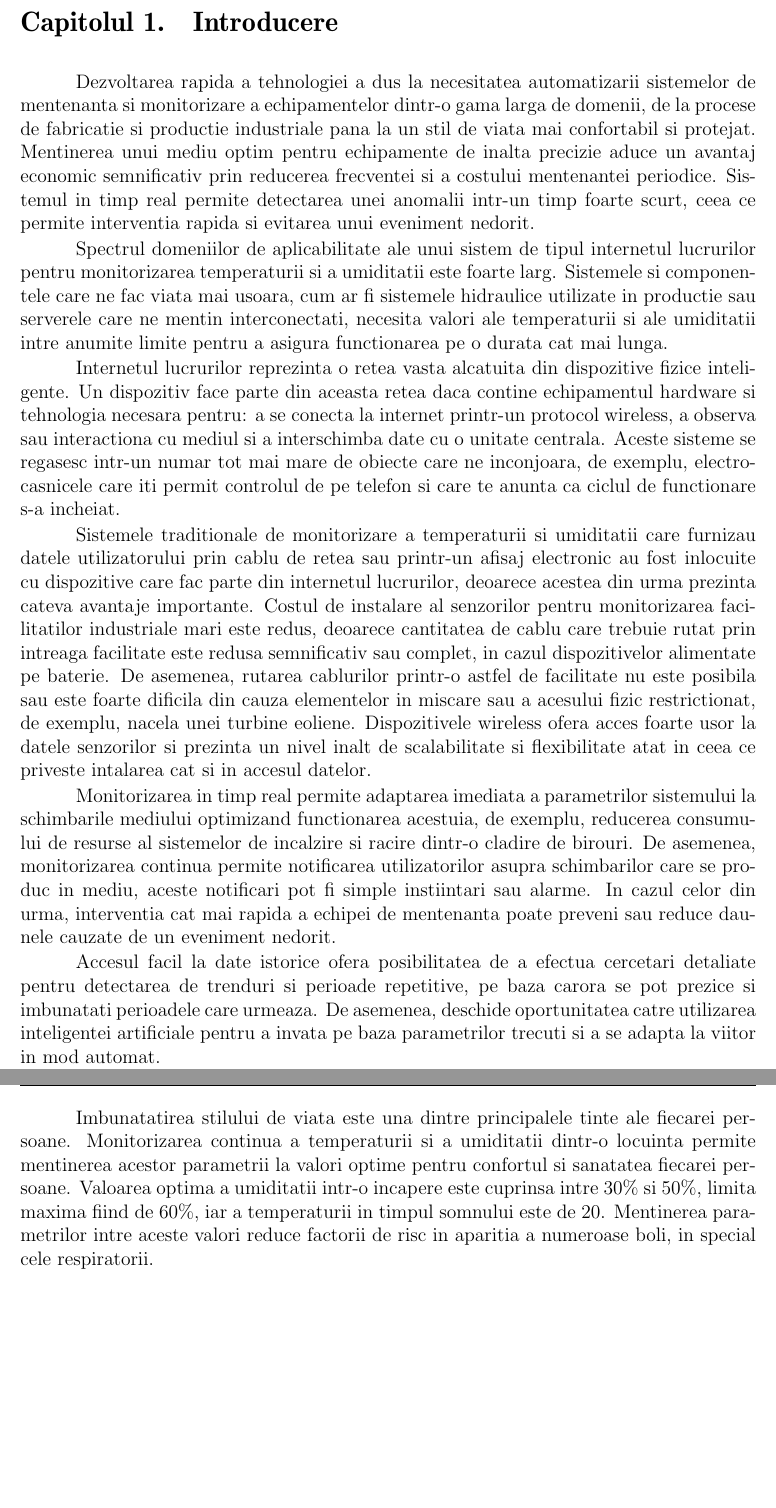
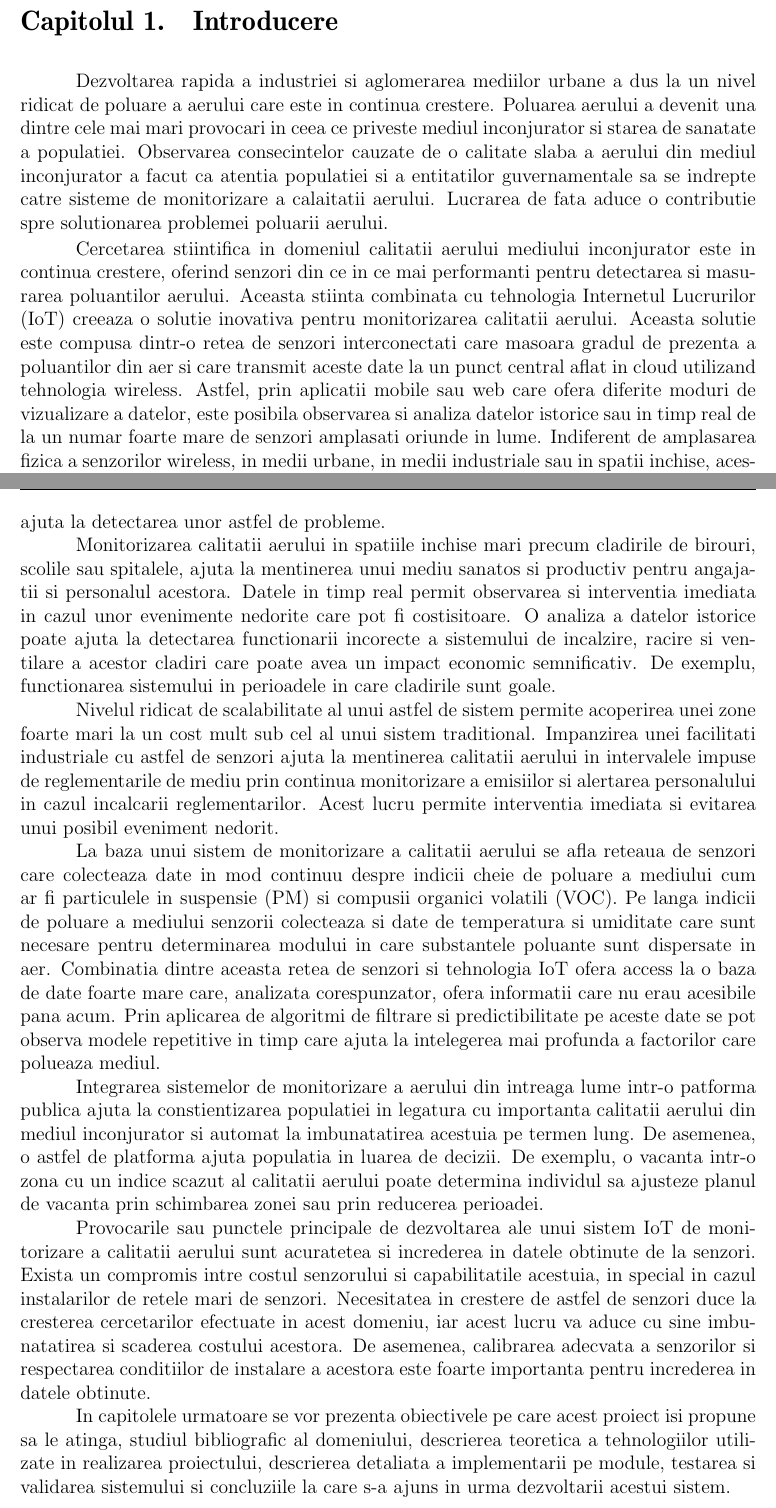
Before and after one commit to Coposescu/IoTDocumentation, a LaTeX thesis (templateLaTeX-Rom-2024/templateLaTeX-Rom/licenta.tex, which reads templateLaTeX-Rom-2024/templateLaTeX-Rom/introducere.tex): two parts of pages 7 and 8 of 61, joined at a grey line, cut so that both start at the same text, the shorter picture padded with empty space. Compiled offline with pdfLaTeX.

Commit message:
Rewrote the Introduction chapter for Air Quality System

```diff
--- a/templateLaTeX-Rom-2024/templateLaTeX-Rom/introducere.tex
+++ b/templateLaTeX-Rom-2024/templateLaTeX-Rom/introducere.tex
@@ -1,15 +1,15 @@
 \chapter{Introducere}\label{ch:intro}
 \pagestyle{fancy}
-Dezvoltarea rapida a tehnologiei a dus la necesitatea automatizarii sistemelor de mentenanta si monitorizare a echipamentelor dintr-o gama larga de
-domenii, de la procese de fabricatie si productie industriale pana la un stil de viata mai confortabil si protejat. Mentinerea unui mediu optim pentru
-echipamente de inalta precizie aduce un avantaj economic semnificativ prin reducerea frecventei si a costului mentenantei periodice. Sistemul in timp
-real permite detectarea unei anomalii intr-un timp foarte scurt, ceea ce permite interventia rapida si evitarea unui eveniment nedorit.
+Dezvoltarea rapida a industriei si aglomerarea mediilor urbane a dus la un nivel ridicat de poluare a aerului care este in continua crestere. Poluarea aerului
+a devenit una dintre cele mai mari provocari in ceea ce priveste mediul inconjurator si starea de sanatate a populatiei. Observarea consecintelor cauzate de
+o calitate slaba a aerului din mediul inconjurator a facut ca atentia populatiei si a entitatilor guvernamentale sa se indrepte catre sisteme de monitorizare
+a calaitatii aerului. Lucrarea de fata aduce o contributie spre solutionarea problemei poluarii aerului.
 
-Spectrul domeniilor de aplicabilitate ale unui sistem de tipul internetul lucrurilor pentru monitorizarea temperaturii si a umiditatii este foarte
-larg. Sistemele si componentele care ne fac viata mai usoara, cum ar fi sistemele hidraulice utilizate in productie sau serverele care ne mentin
-interconectati, necesita valori ale temperaturii si ale umiditatii intre anumite limite pentru a asigura functionarea pe o durata cat mai lunga.
+Cercetarea stiintifica in domeniul calitatii aerului mediului inconjurator este in continua crestere, oferind senzori din ce in ce mai performanti pentru
+detectarea si masurarea poluantilor aerului. Aceasta stiinta combinata cu tehnologia Internetul Lucrurilor (IoT) creeaza o solutie inovativa pentru
+monitorizarea calitatii aerului. Aceasta solutie este compusa dintr-o retea de senzori interconectati care masoara gradul de prezenta a poluantilor din aer si
+care transmit aceste date la un punct central aflat in cloud utilizand tehnologia wireless. Astfel, prin aplicatii mobile sau web care ofera diferite moduri de
+vizualizare a datelor, este posibila observarea si analiza datelor istorice sau in timp real de la un numar foarte mare de senzori amplasati oriunde in lume.
+Indiferent de amplasarea fizica a senzorilor wireless, in medii urbane, in medii industriale sau in spatii inchise, acestia ofera un avantaj semnificativ in
+fata metodelor traditionale de monitorizare a calitatii aerului oferind o acoperire spatiala mult mai mare si observare in timp real a datelor.
 
-Internetul lucrurilor reprezinta o retea vasta alcatuita din dispozitive fizice inteligente. Un dispozitiv face parte din aceasta retea daca contine
-echipamentul hardware si tehnologia necesara pentru: a se conecta la internet printr-un protocol wireless, a observa sau interactiona cu mediul si
-a interschimba date cu o unitate centrala. Aceste sisteme se regasesc intr-un numar tot mai mare de obiecte care ne inconjoara, de exemplu,
-electrocasnicele care iti permit controlul de pe telefon si care te anunta ca ciclul de functionare s-a incheiat.
@@ -16,8 +23 @@ electrocasnicele care iti permit controlul de pe telefon si care te anunta ca ci
 
-Sistemele traditionale de monitorizare a temperaturii si umiditatii care furnizau datele utilizatorului prin cablu de retea sau printr-un afisaj
-electronic au fost inlocuite cu dispozitive care fac parte din internetul lucrurilor, deoarece acestea din urma prezinta cateva avantaje importante.
-Costul de instalare al senzorilor pentru monitorizarea facilitatilor industriale mari este redus, deoarece cantitatea de cablu care trebuie
-rutat prin intreaga facilitate este redusa semnificativ sau complet, in cazul dispozitivelor alimentate pe baterie. De asemenea, rutarea cablurilor
-printr-o astfel de facilitate nu este posibila sau este foarte dificila din cauza elementelor in miscare sau a acesului fizic restrictionat, de exemplu,
-nacela unei turbine eoliene. Dispozitivele wireless ofera acces foarte usor la datele senzorilor si prezinta un nivel inalt de scalabilitate si
-flexibilitate atat in ceea ce priveste intalarea cat si in accesul datelor.
@@ -24,17 +29,30 @@ flexibilitate atat in ceea ce priveste intalarea cat si in accesul datelor.
+mucegaiul. Datele in timp real si datele istorice oferite de un astfel de sistem ajuta la detectarea unor astfel de probleme.
 
-Monitorizarea in timp real permite adaptarea imediata a parametrilor sistemului la schimbarile mediului optimizand functionarea acestuia, de exemplu,
-reducerea consumului de resurse al sistemelor de incalzire si racire dintr-o cladire de birouri. De asemenea, monitorizarea continua permite notificarea
-utilizatorilor asupra schimbarilor care se produc in mediu, aceste notificari pot fi simple instiintari sau alarme. In cazul celor din urma, interventia
-cat mai rapida a echipei de mentenanta poate preveni sau reduce daunele cauzate de un eveniment nedorit.
+Monitorizarea calitatii aerului in spatiile inchise mari precum cladirile de birouri, scolile sau spitalele, ajuta la mentinerea unui mediu sanatos si
+productiv pentru angajatii si personalul acestora. Datele in timp real permit observarea si interventia imediata in cazul unor evenimente nedorite care
+pot fi costisitoare. O analiza a datelor istorice poate ajuta la detectarea functionarii incorecte a sistemului de incalzire, racire si ventilare a acestor
+cladiri care poate avea un impact economic semnificativ. De exemplu, functionarea sistemului in perioadele in care cladirile sunt goale.
 
-Accesul facil la date istorice ofera posibilitatea de a efectua cercetari detaliate pentru detectarea de trenduri si perioade repetitive, pe baza
-carora se pot prezice si imbunatati perioadele care urmeaza. De asemenea, deschide oportunitatea catre utilizarea inteligentei artificiale pentru
-a invata pe baza parametrilor trecuti si a se adapta la viitor in mod automat.
+Nivelul ridicat de scalabilitate al unui astfel de sistem permite acoperirea unei zone foarte mari la un cost mult sub cel al unui sistem traditional. Impanzirea
+unei facilitati industriale cu astfel de senzori ajuta la mentinerea calitatii aerului in intervalele impuse de reglementarile de mediu prin continua monitorizare
+a emisiilor si alertarea personalului in cazul incalcarii reglementarilor. Acest lucru permite interventia imediata si evitarea unui posibil eveniment nedorit.
 
-Imbunatatirea stilului de viata este una dintre principalele tinte ale fiecarei persoane. Monitorizarea continua a temperaturii si a umiditatii
-dintr-o locuinta permite mentinerea acestor parametrii la valori optime pentru confortul si sanatatea fiecarei persoane. Valoarea optima a umiditatii
-%%(TODO: https://med.ro/pneumo/umiditate-optima/)%%
-intr-o incapere este cuprinsa intre 30\% si 50\%, limita maxima fiind de 60\%, iar a temperaturii in timpul
-somnului este de 20.
-%%(TODO degree) (TODO: https://www.ncbi.nlm.nih.gov/pmc/articles/PMC3427038/)%%.
-Mentinerea parametrilor intre aceste valori reduce factorii de risc in aparitia a numeroase boli, in special cele respiratorii.
+La baza unui sistem de monitorizare a calitatii aerului se afla reteaua de senzori care colecteaza date in mod continuu despre indicii cheie de poluare a mediului
+cum ar fi particulele in suspensie (PM) si compusii organici volatili (VOC). Pe langa indicii de poluare a mediului senzorii colecteaza si date de temperatura si umiditate
+care sunt necesare pentru determinarea modului in care substantele poluante sunt dispersate in aer. Combinatia dintre aceasta retea de senzori si tehnologia IoT
+ofera access la o baza de date foarte mare care, analizata corespunzator, ofera informatii care nu erau acesibile pana acum. Prin aplicarea de algoritmi de filtrare
+si predictibilitate pe aceste date se pot observa modele repetitive in timp care ajuta la intelegerea mai profunda a factorilor care polueaza mediul.
+
+Integrarea sistemelor de monitorizare a aerului din intreaga lume intr-o patforma publica ajuta la constientizarea populatiei in legatura cu importanta calitatii
+aerului din mediul inconjurator si automat la imbunatatirea acestuia pe termen lung. De asemenea, o astfel de platforma ajuta populatia in luarea de decizii.
+De exemplu, o vacanta intr-o zona cu un indice scazut al calitatii aerului poate determina individul sa ajusteze planul de vacanta prin schimbarea zonei sau prin
+reducerea perioadei.
+
+Provocarile sau punctele principale de dezvoltarea ale unui sistem IoT de monitorizare a calitatii aerului sunt acuratetea si increderea in datele obtinute
+de la senzori. Exista un compromis intre costul senzorului si capabilitatile acestuia, in special in cazul instalarilor de retele mari de senzori. Necesitatea in
+crestere de astfel de senzori duce la cresterea cercetarilor efectuate in acest domeniu, iar acest lucru va aduce cu sine imbunatatirea si scaderea costului acestora.
+De asemenea, calibrarea adecvata a senzorilor si respectarea conditiilor de instalare a acestora este foarte importanta pentru increderea in datele obtinute.
+
+In capitolele urmatoare se vor prezenta obiectivele pe care acest proiect isi propune sa le atinga, studiul bibliografic al domeniului, descrierea teoretica
+a tehnologiilor utilizate in realizarea proiectului, descrierea detaliata a implementarii pe module, testarea si validarea sistemului si concluziile la care s-a
+ajuns in urma dezvoltarii acestui sistem.
```
Also changed, not shown: templateLaTeX-Rom-2024/templateLaTeX-Rom/introducere.tex (12 more changed lines).
